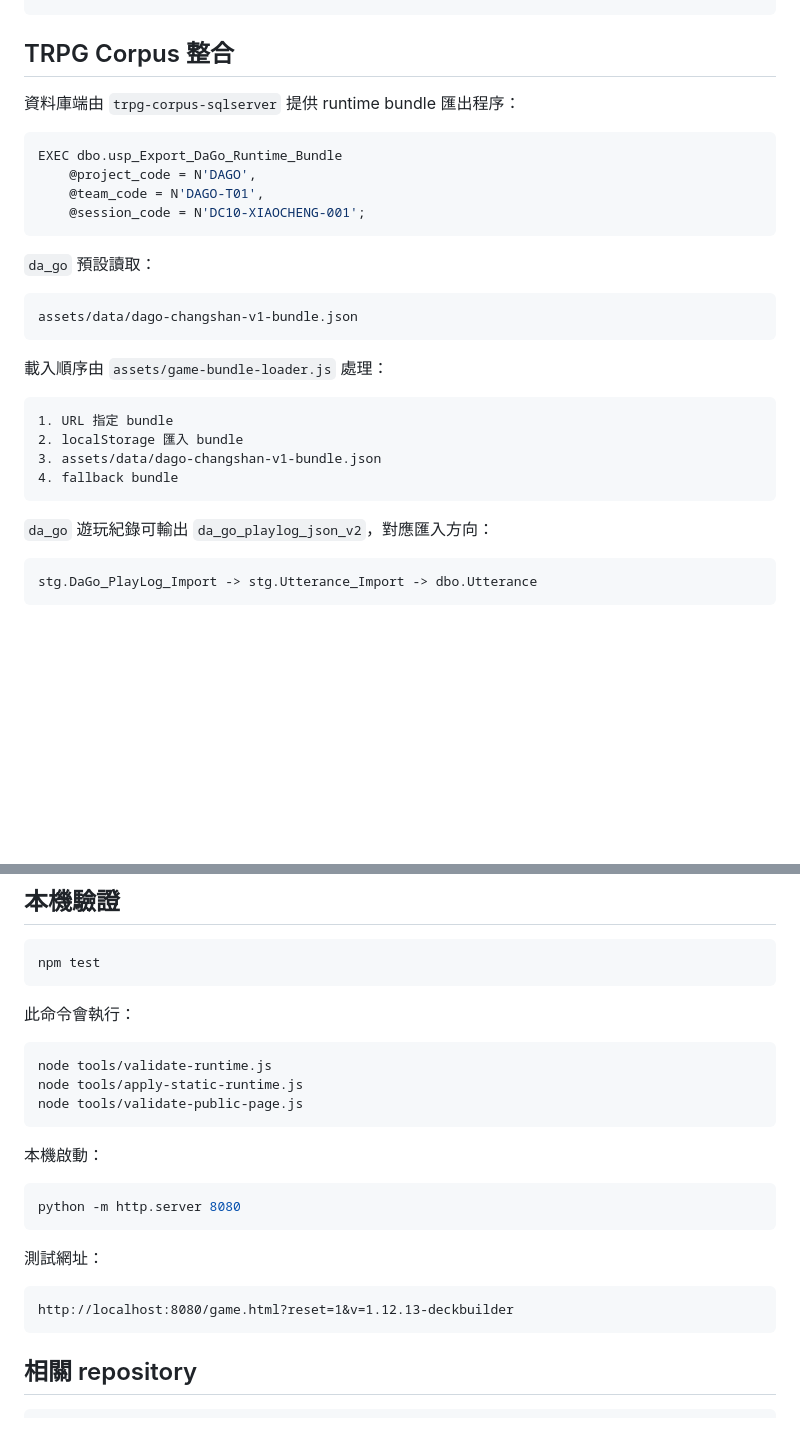
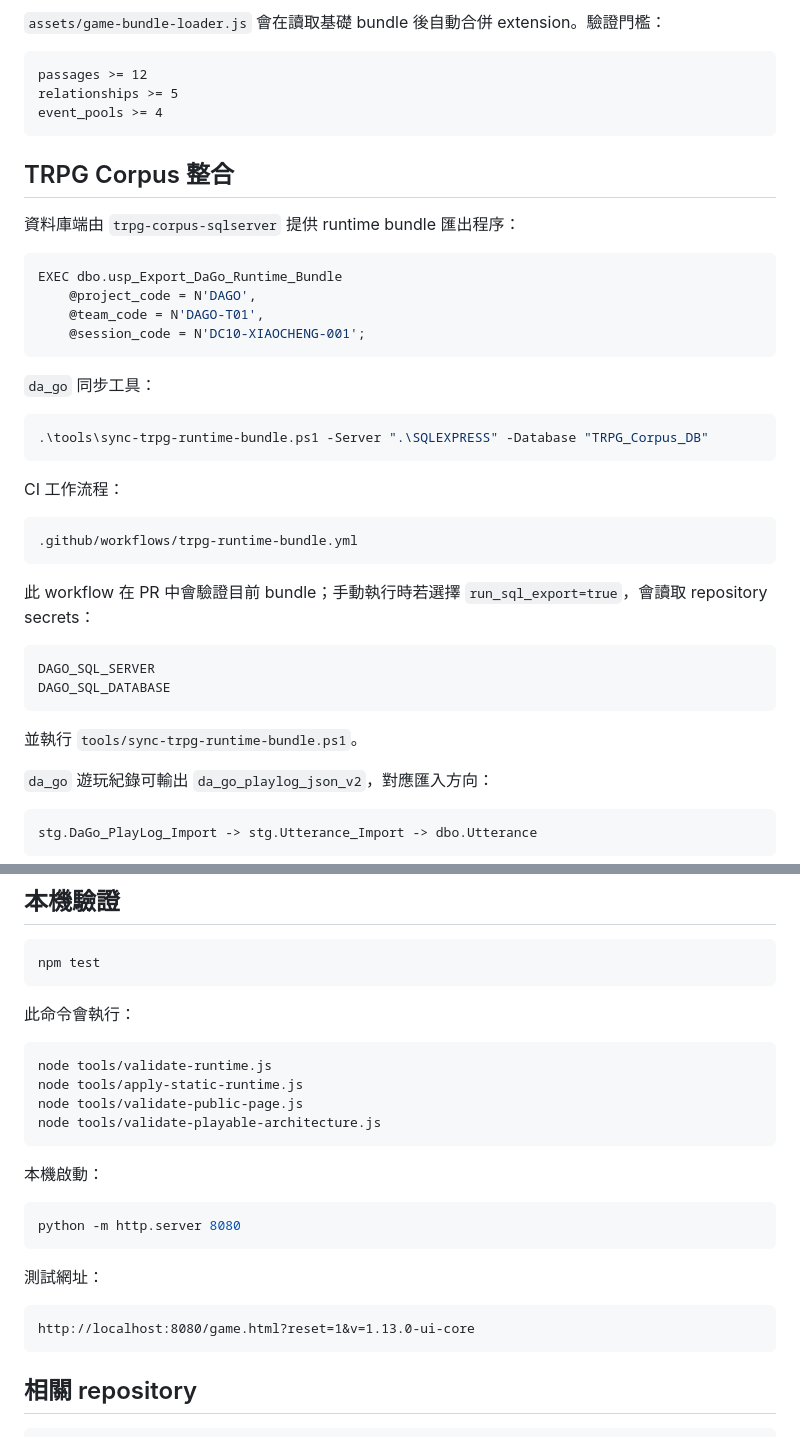
Before and after one commit to dana-will-be-yours/da_go, a Markdown page: README.md, 2 parts joined by grey strips. GitHub-like rendering; blank space fills up the shorter version.

````diff
--- a/README.md
+++ b/README.md
@@ -64,3 +86,9 @@ assets/game-modular.js
+`assets/game-bundle-loader.js` 會在讀取基礎 bundle 後自動合併 extension。驗證門檻：
+
+```text
+passages >= 12
+relationships >= 5
+event_pools >= 4
 ```
 
 ## TRPG Corpus 整合
@@ -74,20 +102,26 @@ EXEC dbo.usp_Export_DaGo_Runtime_Bundle
     @session_code = N'DC10-XIAOCHENG-001';
 ```
 
-`da_go` 預設讀取：
+`da_go` 同步工具：
+
+```powershell
+.\tools\sync-trpg-runtime-bundle.ps1 -Server ".\SQLEXPRESS" -Database "TRPG_Corpus_DB"
+```
+
+CI 工作流程：
 
 ```text
-assets/data/dago-changshan-v1-bundle.json
+.github/workflows/trpg-runtime-bundle.yml
 ```
 
-載入順序由 `assets/game-bundle-loader.js` 處理：
+此 workflow 在 PR 中會驗證目前 bundle；手動執行時若選擇 `run_sql_export=true`，會讀取 repository secrets：
 
 ```text
-1. URL 指定 bundle
-2. localStorage 匯入 bundle
-3. assets/data/dago-changshan-v1-bundle.json
-4. fallback bundle
+DAGO_SQL_SERVER
+DAGO_SQL_DATABASE
 ```
+
+並執行 `tools/sync-trpg-runtime-bundle.ps1`。
 
 `da_go` 遊玩紀錄可輸出 `da_go_playlog_json_v2`，對應匯入方向：
 
@@ -107,6 +141,7 @@ npm test
 node tools/validate-runtime.js
 node tools/apply-static-runtime.js
 node tools/validate-public-page.js
+node tools/validate-playable-architecture.js
 ```
 
 本機啟動：
@@ -118,7 +153,7 @@ python -m http.server 8080
 測試網址：
 
 ```text
-http://localhost:8080/game.html?reset=1&v=1.12.13-deckbuilder
+http://localhost:8080/game.html?reset=1&v=1.13.0-ui-core
 ```
 
 ## 相關 repository
````
Also changed, not shown: other parts of README.md (+33 -11 lines).
